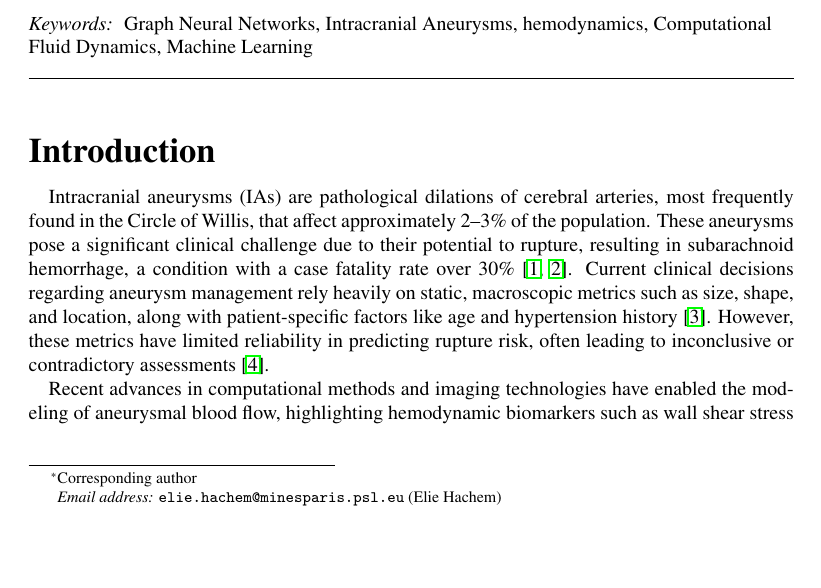
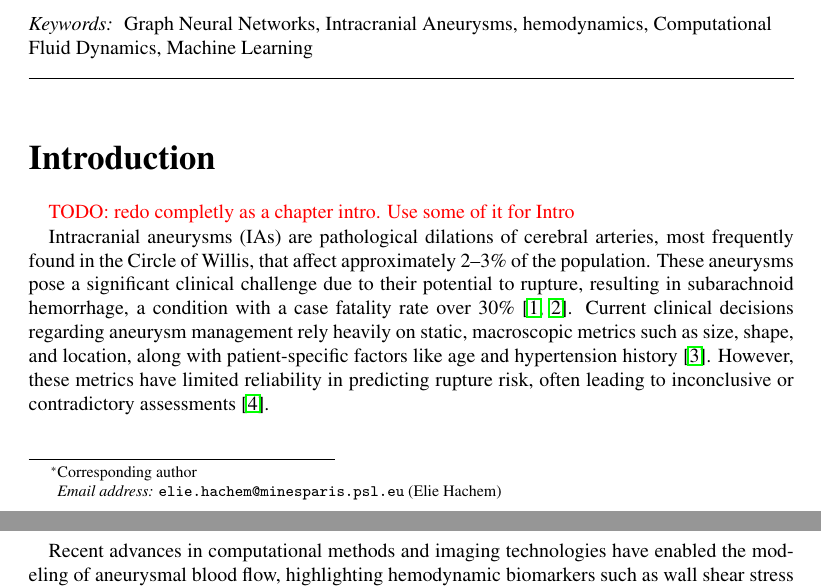
Before and after one commit to vincentlannelongue/chapter-pcgnn, a LaTeX paper (main.tex, which reads src/introduction.tex): part of page 1 of 26 before the commit and two parts of pages 1 and 2 of 26 after it, the two joined at a grey line, cut so that both start at the same text, the shorter picture padded with empty space. Compiled offline with pdfLaTeX.

```diff
--- a/src/introduction.tex
+++ b/src/introduction.tex
@@ -1,5 +1,6 @@
 
-% Usual aneurysm intro, need for new methods (faster for medical routine)
+\todo{redo completly as a chapter intro. Use some of it for Intro}
+
 Intracranial aneurysms (IAs) are pathological dilations of cerebral arteries, most frequently found in the Circle of Willis, that affect approximately 2–3\% of the population. These aneurysms pose a significant clinical challenge due to their potential to rupture, resulting in subarachnoid hemorrhage, a condition with a case fatality rate over 30\% \cite{vlak_prevalence_2011, nieuwkamp_changes_2009}. Current clinical decisions regarding aneurysm management rely heavily on static, macroscopic metrics such as size, shape, and location, along with patient-specific factors like age and hypertension history \cite{baharoglu_identification_2012}. However, these metrics have limited reliability in predicting rupture risk, often leading to inconclusive or contradictory assessments \cite{xiang_hemodynamicmorphologic_2011}.
 
 Recent advances in computational methods and imaging technologies have enabled the modeling of aneurysmal blood flow, highlighting hemodynamic biomarkers such as wall shear stress (WSS), oscillatory shear index (OSI), and intra-aneurysmal pressure gradients as key determinants of rupture risk \cite{xiang_hemodynamicmorphologic_2011}. Computational fluid dynamics (CFD) has been instrumental in providing high-fidelity, patient-specific hemodynamic simulations \cite{zhou_association_2017, xiang_cfd_2014}. Despite its utility, the prohibitive computational cost, time-intensive setup, and specialized expertise required for CFD limit its integration into clinical workflows, where timely decision-making is critical.
```
Also changed, not shown: chapter.tex (+1 -0 lines), src/methods.tex (+2 -0 lines).
